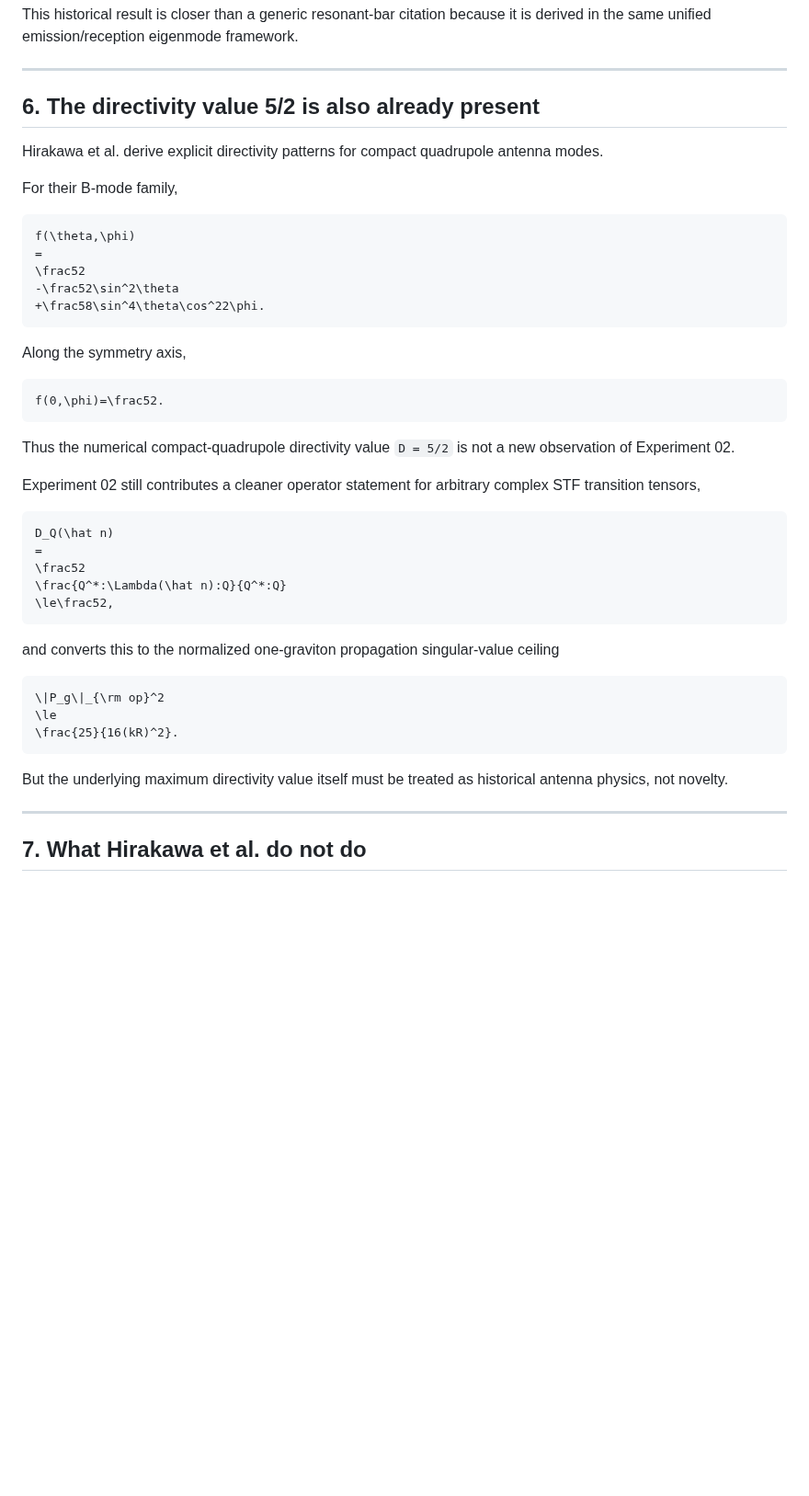
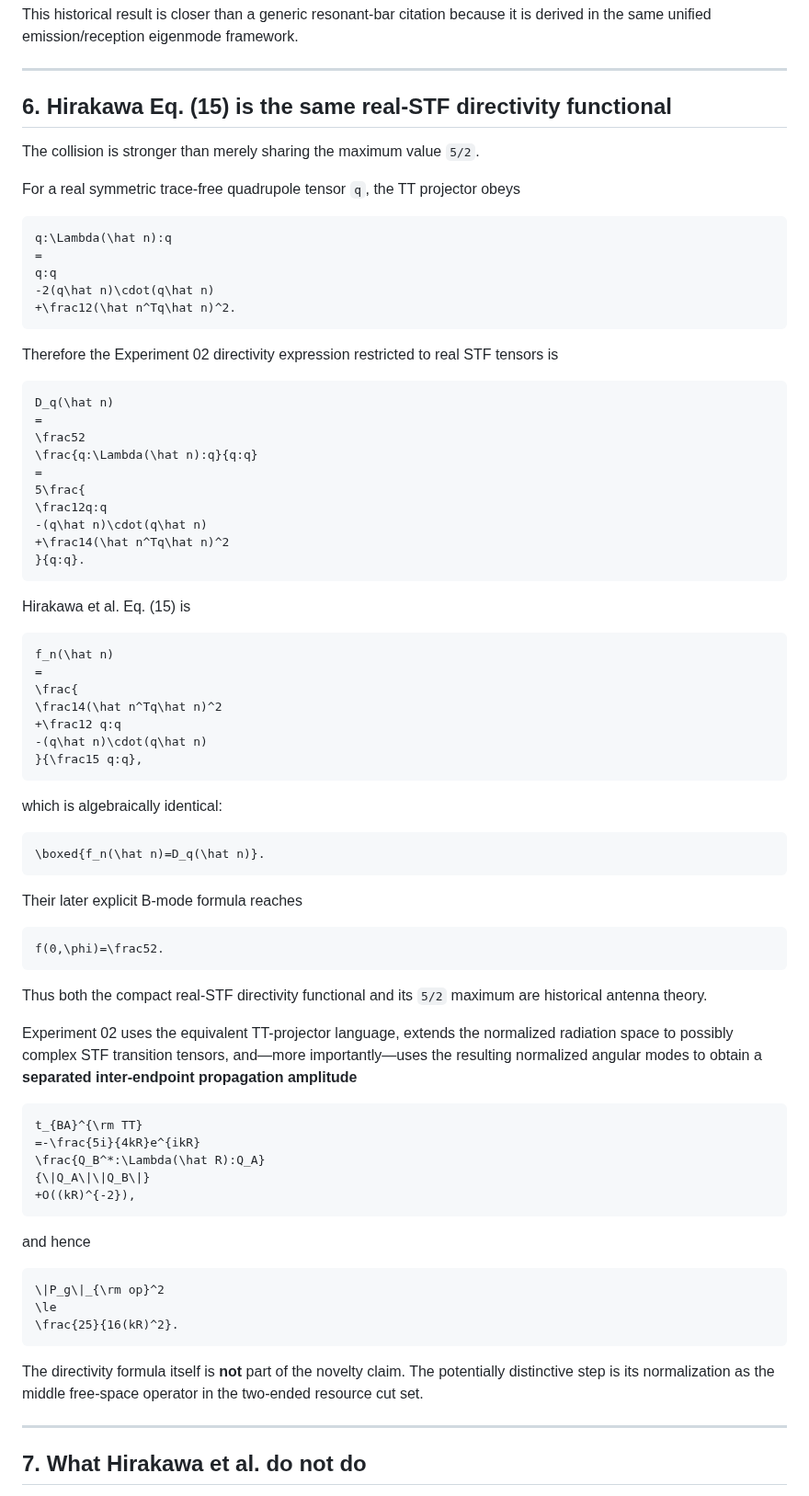
Before and after one commit to Kajin-0/gedanken, a Markdown page: experiments/02-passive-gravitational-throughput/HIRAKAWA_NARIHARA_FUJIMOTO_1976_COLLISION_AUDIT.md, the part around one of its changes. Shown at 92% size. Rendered like a GitHub page; blank space fills up the shorter version.

Commit message:
Record exact Hirakawa directivity equivalence

````diff
--- a/experiments/02-passive-gravitational-throughput/HIRAKAWA_NARIHARA_FUJIMOTO_1976_COLLISION_AUDIT.md
+++ b/experiments/02-passive-gravitational-throughput/HIRAKAWA_NARIHARA_FUJIMOTO_1976_COLLISION_AUDIT.md
@@ -164,39 +164,72 @@ This historical result is closer than a generic resonant-bar citation because it
 
 ---
 
-## 6. The directivity value 5/2 is also already present
+## 6. Hirakawa Eq. (15) is the same real-STF directivity functional
 
-Hirakawa et al. derive explicit directivity patterns for compact quadrupole antenna modes.
+The collision is stronger than merely sharing the maximum value `5/2`.
 
-For their B-mode family,
+For a real symmetric trace-free quadrupole tensor `q`, the TT projector obeys
 
 ```math
-f(\theta,\phi)
+q:\Lambda(\hat n):q
+=
+q:q
+-2(q\hat n)\cdot(q\hat n)
++\frac12(\hat n^Tq\hat n)^2.
+```
+
+Therefore the Experiment 02 directivity expression restricted to real STF tensors is
+
+```math
+D_q(\hat n)
 =
 \frac52
--\frac52\sin^2\theta
-+\frac58\sin^4\theta\cos^22\phi.
+\frac{q:\Lambda(\hat n):q}{q:q}
+=
+5\frac{
+\frac12q:q
+-(q\hat n)\cdot(q\hat n)
++\frac14(\hat n^Tq\hat n)^2
+}{q:q}.
 ```
 
-Along the symmetry axis,
+Hirakawa et al. Eq. (15) is
+
+```math
+f_n(\hat n)
+=
+\frac{
+\frac14(\hat n^Tq\hat n)^2
++\frac12 q:q
+-(q\hat n)\cdot(q\hat n)
+}{\frac15 q:q},
+```
+
+which is algebraically identical:
+
+```math
+\boxed{f_n(\hat n)=D_q(\hat n)}.
+```
+
+Their later explicit B-mode formula reaches
 
 ```math
 f(0,\phi)=\frac52.
 ```
 
-Thus the numerical compact-quadrupole directivity value `D = 5/2` is not a new observation of Experiment 02.
+Thus both the compact real-STF directivity functional and its `5/2` maximum are historical antenna theory.
 
-Experiment 02 still contributes a cleaner operator statement for arbitrary complex STF transition tensors,
+Experiment 02 uses the equivalent TT-projector language, extends the normalized radiation space to possibly complex STF transition tensors, and—more importantly—uses the resulting normalized angular modes to obtain a **separated inter-endpoint propagation amplitude**
 
 ```math
-D_Q(\hat n)
-=
-\frac52
-\frac{Q^*:\Lambda(\hat n):Q}{Q^*:Q}
-\le\frac52,
+t_{BA}^{\rm TT}
+=-\frac{5i}{4kR}e^{ikR}
+\frac{Q_B^*:\Lambda(\hat R):Q_A}
+{\|Q_A\|\|Q_B\|}
++O((kR)^{-2}),
 ```
 
-and converts this to the normalized one-graviton propagation singular-value ceiling
+and hence
 
 ```math
 \|P_g\|_{\rm op}^2
@@ -204,7 +237,7 @@ and converts this to the normalized one-graviton propagation singular-value ceil
 \frac{25}{16(kR)^2}.
 ```
 
-But the underlying maximum directivity value itself must be treated as historical antenna physics, not novelty.
+The directivity formula itself is **not** part of the novelty claim. The potentially distinctive step is its normalization as the middle free-space operator in the two-ended resource cut set.
 
 ---
 
````
Also changed, not shown: other parts of experiments/02-passive-gravitational-throughput/HIRAKAWA_NARIHARA_FUJIMOTO_1976_COLLISION_AUDIT.md (+10 -9 lines).
